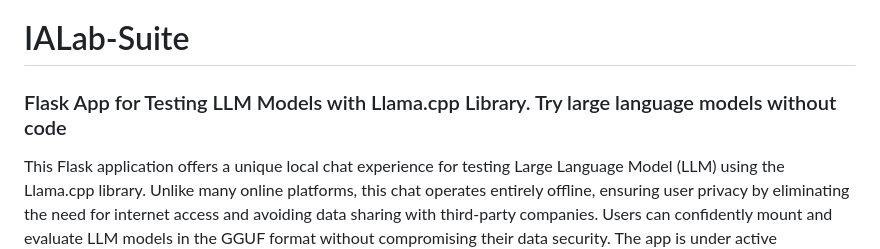
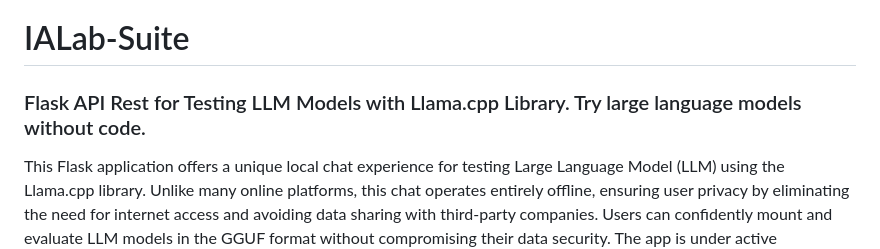
Before and after one commit to BorjaOteroFerreira/IALab-Suite, a Markdown page: README.md, the part around the change. Rendered like a GitHub page.

```diff
--- a/README.md
+++ b/README.md
@@ -2,7 +2,7 @@
 
 # IALab-Suite
 
-### Flask App for Testing LLM Models with Llama.cpp Library. Try large language models without code
+### Flask API Rest for Testing LLM Models with Llama.cpp Library. Try large language models without code.
 
 This Flask application offers a unique local chat experience for testing Large Language Model (LLM) using the Llama.cpp library. Unlike many online platforms, this chat operates entirely offline, ensuring user privacy by eliminating the need for internet access and avoiding data sharing with third-party companies. Users can confidently mount and evaluate LLM models in the GGUF format without compromising their data security.
 The app is under active development, with a focus on enhancing features and maintaining robust privacy measures.
```
